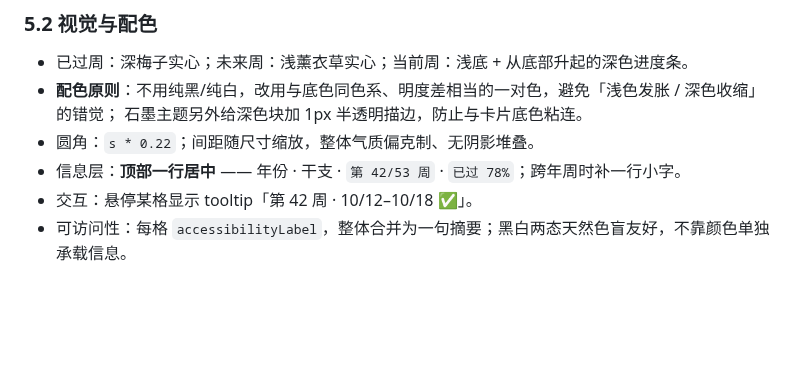
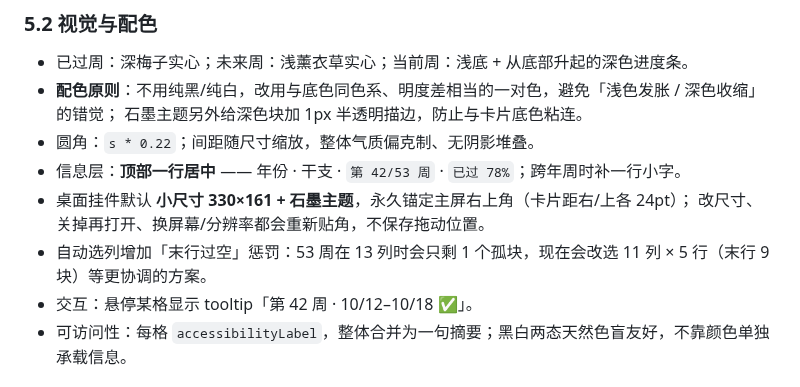
Before and after one commit to zhanggang807/year-process-by-week-widgets, a Markdown page: PLAN.md, the part around the change. Rendered like a GitHub page; blank space fills up the shorter version.

```diff
--- a/PLAN.md
+++ b/PLAN.md
@@ -172,6 +172,9 @@ public struct YearProgress {
   石墨主题另外给深色块加 1px 半透明描边，防止与卡片底色粘连。
 - 圆角：`s * 0.22`；间距随尺寸缩放，整体气质偏克制、无阴影堆叠。
 - 信息层：**顶部一行居中** —— 年份 · 干支 · `第 42/53 周` · `已过 78%`；跨年周时补一行小字。
+- 桌面挂件默认 **小尺寸 330×161 + 石墨主题**，永久锚定主屏右上角（卡片距右/上各 24pt）；
+  改尺寸、关掉再打开、换屏幕/分辨率都会重新贴角，不保存拖动位置。
+- 自动选列增加「末行过空」惩罚：53 周在 13 列时会只剩 1 个孤块，现在会改选 11 列 × 5 行（末行 9 块）等更协调的方案。
 - 交互：悬停某格显示 tooltip「第 42 周 · 10/12–10/18 ✅」。
 - 可访问性：每格 `accessibilityLabel`，整体合并为一句摘要；黑白两态天然色盲友好，不靠颜色单独承载信息。
 
```
Also changed, not shown: README.md (+5 -0 lines), docs/preview-panel-small.png (added), 8 other files.
